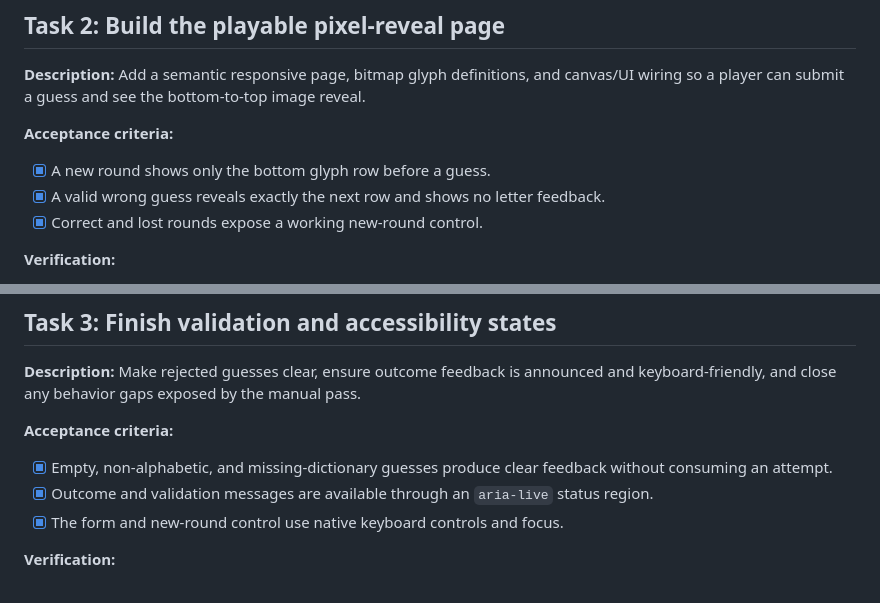
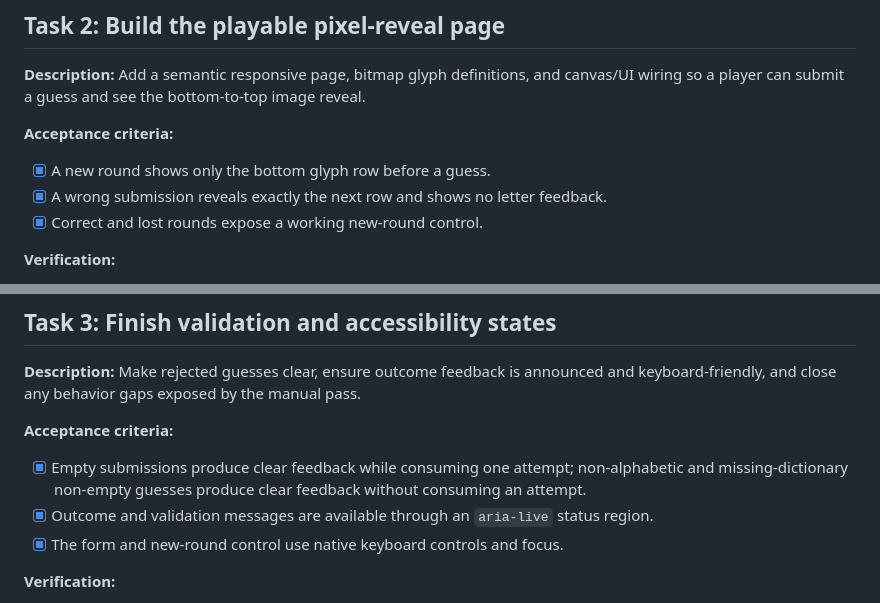
Before and after one commit to adityabhandari781/upword, a Markdown page: tasks/todo.md, 2 parts joined by grey strips. Rendered like a GitHub page.

```diff
--- a/tasks/todo.md
+++ b/tasks/todo.md
@@ -43,7 +44,7 @@ reveal.
 **Acceptance criteria:**
 
 - [x] A new round shows only the bottom glyph row before a guess.
-- [x] A valid wrong guess reveals exactly the next row and shows no letter
+- [x] A wrong submission reveals exactly the next row and shows no letter
   feedback.
 - [x] Correct and lost rounds expose a working new-round control.
 
@@ -79,7 +80,8 @@ manual pass.
 
 **Acceptance criteria:**
 
-- [x] Empty, non-alphabetic, and missing-dictionary guesses produce clear
+- [x] Empty submissions produce clear feedback while consuming one attempt;
+  non-alphabetic and missing-dictionary non-empty guesses produce clear
   feedback without consuming an attempt.
 - [x] Outcome and validation messages are available through an `aria-live`
   status region.
```
Also changed, not shown: other parts of tasks/todo.md (+11 -10 lines), SPEC.md (+22 -18 lines), tasks/plan.md (+5 -5 lines).
